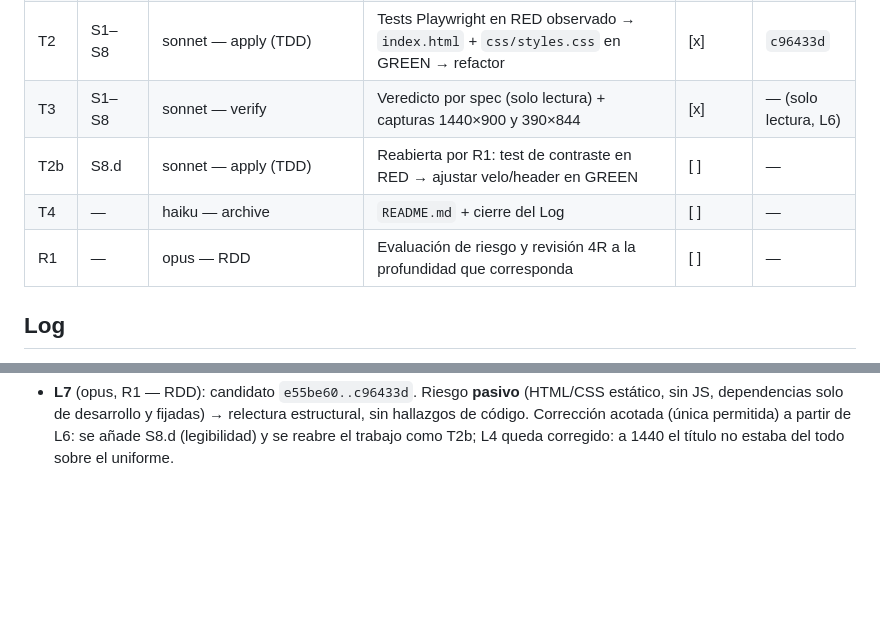
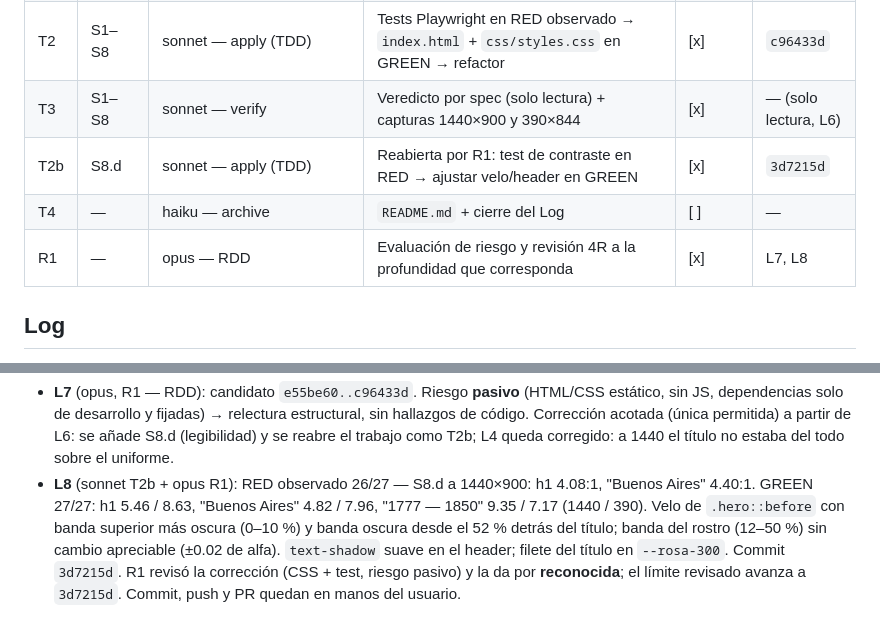
Before and after one commit to arivillani/rljmdp, a Markdown page: odd/tasks/landing-pueyrredon.md, 2 parts joined by grey strips. Rendered like a GitHub page; blank space fills up the shorter version.

Commit message:
docs(odd): record T2b evidence and RDD acknowledgement
Co-Authored-By: Claude Opus 5.5 <noreply@anthropic.com>
Claude-Session: https://claude.ai/code/session_014GVJ2SRgQawxeLtUmD8ruJ

```diff
--- a/odd/tasks/landing-pueyrredon.md
+++ b/odd/tasks/landing-pueyrredon.md
@@ -109,9 +109,9 @@ Criterios:
 | T1 | S2 | haiku — asset | Copiar y optimizar el retrato a `assets/img/pueyrredon.jpg` | [x] | `5e0d4c3` |
 | T2 | S1–S8 | sonnet — apply (TDD) | Tests Playwright en RED observado → `index.html` + `css/styles.css` en GREEN → refactor | [x] | `c96433d` |
 | T3 | S1–S8 | sonnet — verify | Veredicto por spec (solo lectura) + capturas 1440×900 y 390×844 | [x] | — (solo lectura, L6) |
-| T2b | S8.d | sonnet — apply (TDD) | Reabierta por R1: test de contraste en RED → ajustar velo/header en GREEN | [ ] | — |
+| T2b | S8.d | sonnet — apply (TDD) | Reabierta por R1: test de contraste en RED → ajustar velo/header en GREEN | [x] | `3d7215d` |
 | T4 | — | haiku — archive | `README.md` + cierre del Log | [ ] | — |
-| R1 | — | opus — RDD | Evaluación de riesgo y revisión 4R a la profundidad que corresponda | [ ] | — |
+| R1 | — | opus — RDD | Evaluación de riesgo y revisión 4R a la profundidad que corresponda | [x] | L7, L8 |
 
 ## Log
 
@@ -130,3 +130,4 @@ Criterios:
 - **L5** (sonnet, T2): 25 tests (uno por criterio; S1.a, S4.b y S4.c en 1440×900 y 390×844). RED observado 25/25 fallando — el primer intento dio 7 verdes vacuos contra el listado de directorios de `http-server`, así que se añadió la guarda `expectLandingServed` (`main > section.hero` debe existir). GREEN 25/25 (~4 s). Desvío: el velo del hero pasó de capa de `background` a `.hero::before`, porque con dos capas el `background-size` computado es `auto, cover` y S2.c exige `cover`. `h1` medido al 0,680 del alto del hero en ambos viewports. Commit `c96433d`.
 - **L6** (sonnet, T3): `npm test` 25/25 PASS; ningún test vacuo ni más débil que su criterio. Visual: a 390×844 el título queda sobre el uniforme y el rostro libre; a 1440×900 la línea 1 del título cae sobre mentón, cuello y corbatín claro. Contraste `#ffbbba` sobre fondo promedio: h1 a 1440 = 4.24 (línea 1: 3.86), header "BUENOS AIRES" a 1440 = 4.36; resto ≥ 6.4. Pie 10.73. Capturas en el scratchpad de la sesión.
 - **L7** (opus, R1 — RDD): candidato `e55be60..c96433d`. Riesgo **pasivo** (HTML/CSS estático, sin JS, dependencias solo de desarrollo y fijadas) → relectura estructural, sin hallazgos de código. Corrección acotada (única permitida) a partir de L6: se añade S8.d (legibilidad) y se reabre el trabajo como T2b; L4 queda corregido: a 1440 el título no estaba del todo sobre el uniforme.
+- **L8** (sonnet T2b + opus R1): RED observado 26/27 — S8.d a 1440×900: h1 4.08:1, "Buenos Aires" 4.40:1. GREEN 27/27: h1 5.46 / 8.63, "Buenos Aires" 4.82 / 7.96, "1777 — 1850" 9.35 / 7.17 (1440 / 390). Velo de `.hero::before` con banda superior más oscura (0–10 %) y banda oscura desde el 52 % detrás del título; banda del rostro (12–50 %) sin cambio apreciable (±0.02 de alfa). `text-shadow` suave en el header; filete del título en `--rosa-300`. Commit `3d7215d`. R1 revisó la corrección (CSS + test, riesgo pasivo) y la da por **reconocida**; el límite revisado avanza a `3d7215d`. Commit, push y PR quedan en manos del usuario.
```
